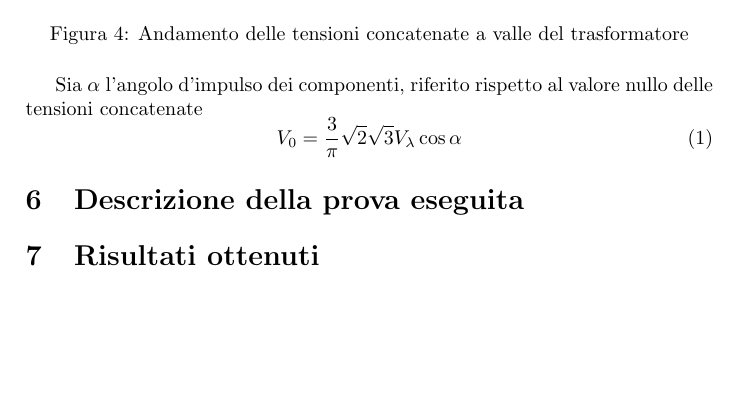
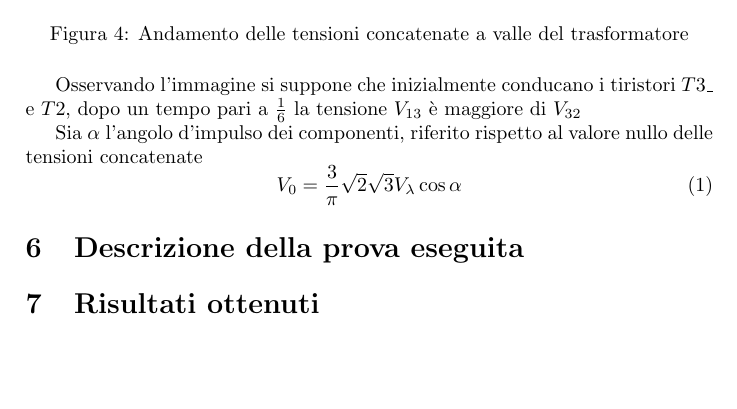
Before and after one commit to FlashNoob98/Relazione_FEP, a LaTeX paper (Relazione.tex): part of page 5 of 5, cut so that both start at the same text. Compiled offline with pdfLaTeX.

Commit message:
aggiunte due righe

```diff
--- a/Relazione.tex
+++ b/Relazione.tex
@@ -151,6 +151,9 @@ Si possono rappresentare le tensioni concatenate in un periodo nel seguente modo
  \label{fig:concatenate}
 \end{figure}
 
+Osservando l'immagine si suppone che inizialmente conducano i tiristori \(T3\_\) e \(T2\),
+dopo un tempo pari a \(\frac{1}{6}\) la tensione \(V_{13}\) è maggiore di \(V_{32}\)
+
 Sia \(\alpha\) l'angolo d'impulso dei componenti, riferito rispetto al valore nullo
 delle tensioni concatenate
 \begin{equation}
```
